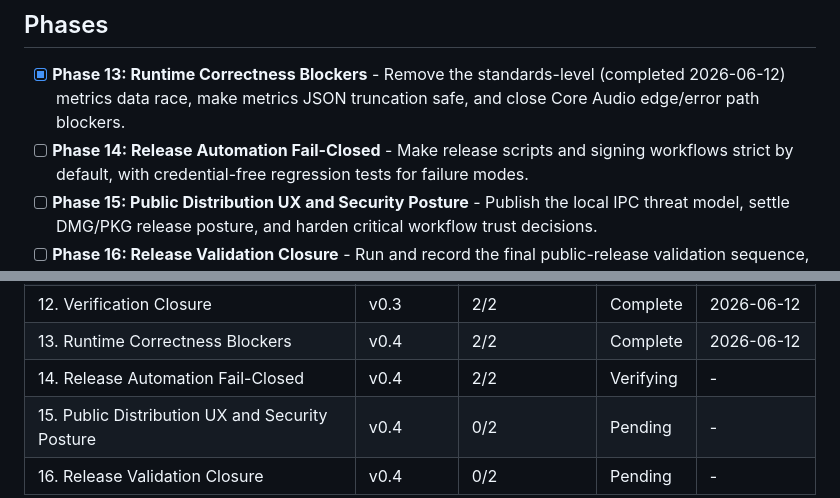
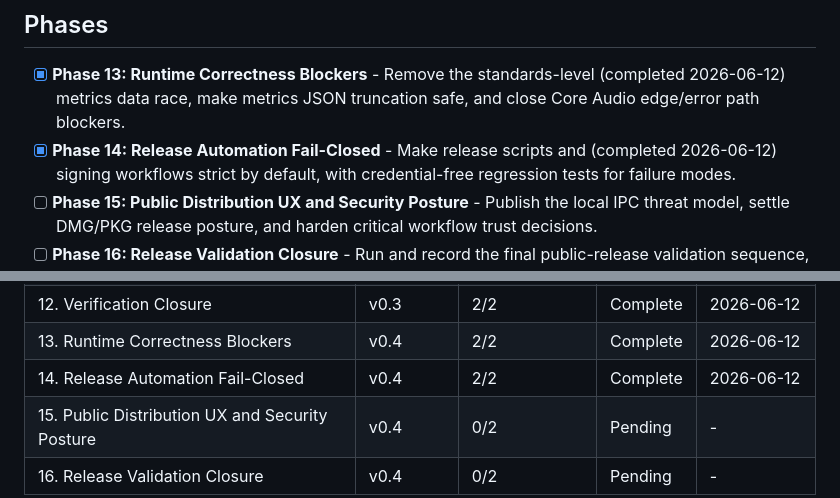
Before and after one commit to Niko96-dotcom/apm44-bridge, a Markdown page: .planning/ROADMAP.md, 2 parts joined by grey strips. Rendered like a GitHub page.

```diff
--- a/.planning/ROADMAP.md
+++ b/.planning/ROADMAP.md
@@ -34,7 +34,7 @@ Phase numbering continues from shipped history:
 - [x] **Phase 13: Runtime Correctness Blockers** - Remove the standards-level (completed 2026-06-12)
   metrics data race, make metrics JSON truncation safe, and close Core Audio
   edge/error path blockers.
-- [ ] **Phase 14: Release Automation Fail-Closed** - Make release scripts and
+- [x] **Phase 14: Release Automation Fail-Closed** - Make release scripts and (completed 2026-06-12)
   signing workflows strict by default, with credential-free regression tests for
   failure modes.
 - [ ] **Phase 15: Public Distribution UX and Security Posture** - Publish the
@@ -152,7 +152,7 @@ Planned work:
 | 11. Shared-Memory Validation Hardening | v0.3 | 2/2 | Complete | 2026-06-12 |
 | 12. Verification Closure | v0.3 | 2/2 | Complete | 2026-06-12 |
 | 13. Runtime Correctness Blockers | v0.4 | 2/2 | Complete    | 2026-06-12 |
-| 14. Release Automation Fail-Closed | v0.4 | 2/2 | Verifying | - |
+| 14. Release Automation Fail-Closed | v0.4 | 2/2 | Complete    | 2026-06-12 |
 | 15. Public Distribution UX and Security Posture | v0.4 | 0/2 | Pending | - |
 | 16. Release Validation Closure | v0.4 | 0/2 | Pending | - |
 
```
Also changed, not shown: .planning/STATE.md (+8 -8 lines), 1 other file.
